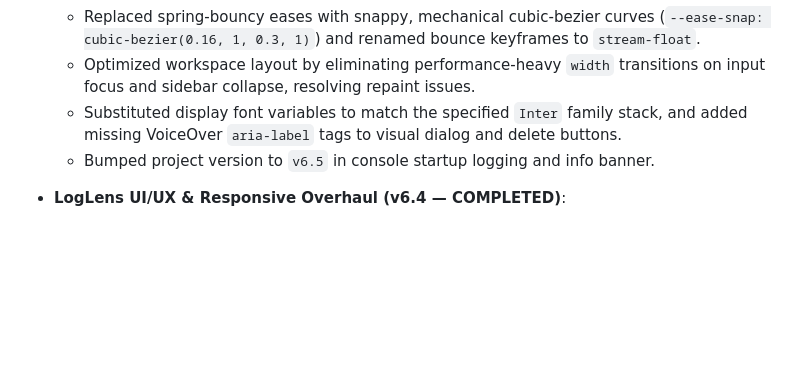
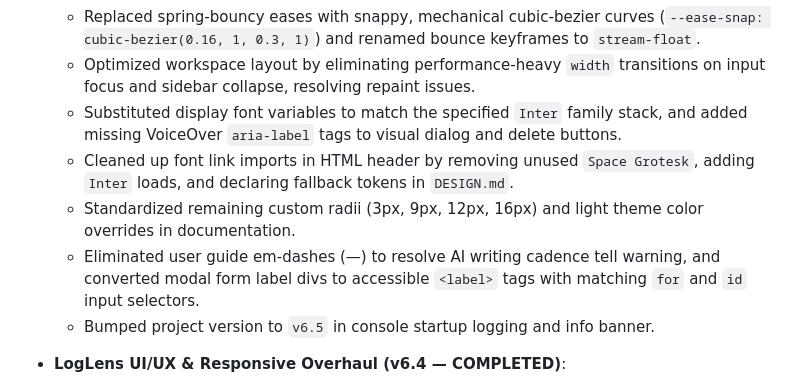
Before and after one commit to manvenpratap/loglens, a Markdown page: .agents/PROJECT_CONTEXT.md, the part around the change. GitHub-like rendering; blank space fills up the shorter version.

Commit message:
docs: document completed design audit fixes in PROJECT_CONTEXT.md

```diff
--- a/.agents/PROJECT_CONTEXT.md
+++ b/.agents/PROJECT_CONTEXT.md
@@ -8,6 +8,9 @@
   - Replaced spring-bouncy eases with snappy, mechanical cubic-bezier curves (`--ease-snap: cubic-bezier(0.16, 1, 0.3, 1)`) and renamed bounce keyframes to `stream-float`.
   - Optimized workspace layout by eliminating performance-heavy `width` transitions on input focus and sidebar collapse, resolving repaint issues.
   - Substituted display font variables to match the specified `Inter` family stack, and added missing VoiceOver `aria-label` tags to visual dialog and delete buttons.
+  - Cleaned up font link imports in HTML header by removing unused `Space Grotesk`, adding `Inter` loads, and declaring fallback tokens in `DESIGN.md`.
+  - Standardized remaining custom radii (3px, 9px, 12px, 16px) and light theme color overrides in documentation.
+  - Eliminated user guide em-dashes (—) to resolve AI writing cadence tell warning, and converted modal form label divs to accessible `<label>` tags with matching `for` and `id` input selectors.
   - Bumped project version to `v6.5` in console startup logging and info banner.
 
 - **LogLens UI/UX & Responsive Overhaul (v6.4 — COMPLETED)**:
```
